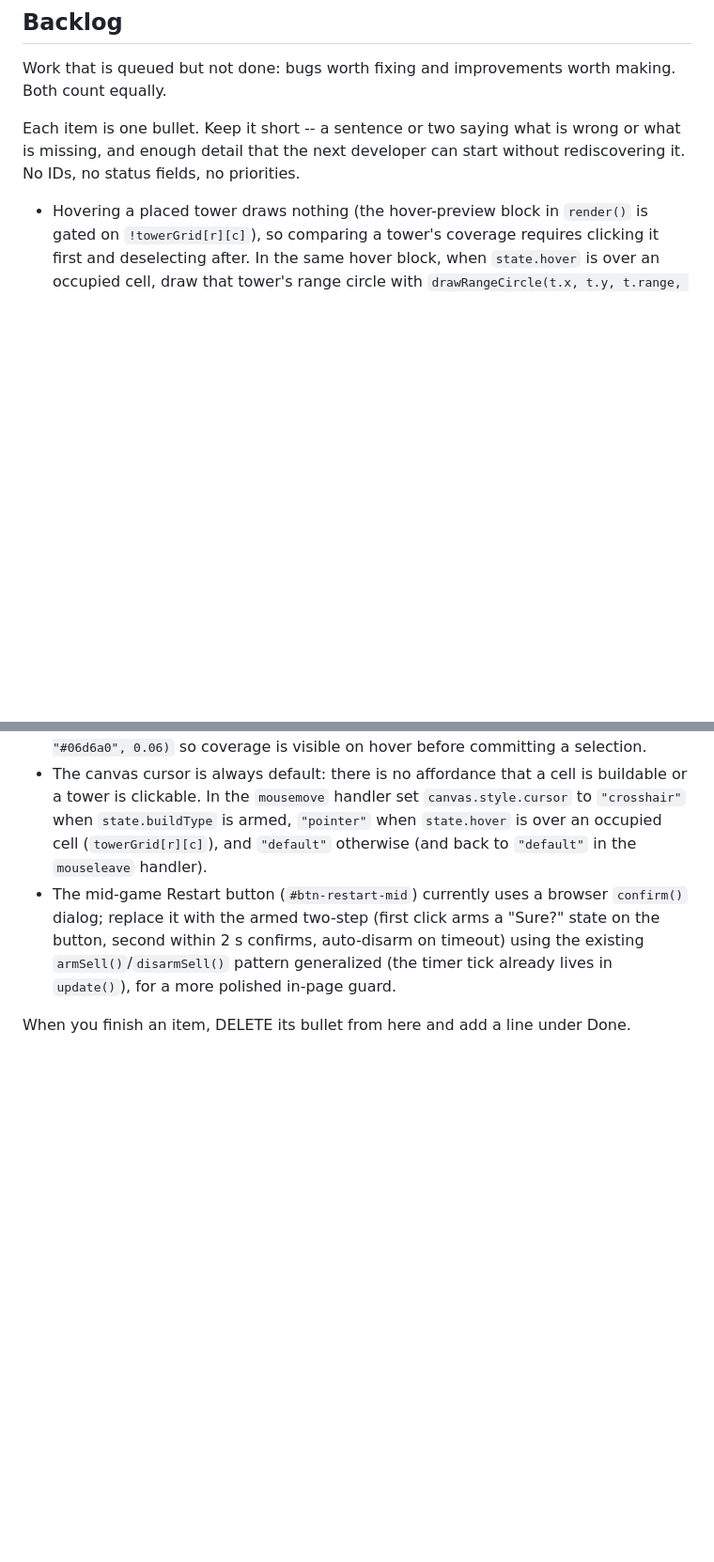
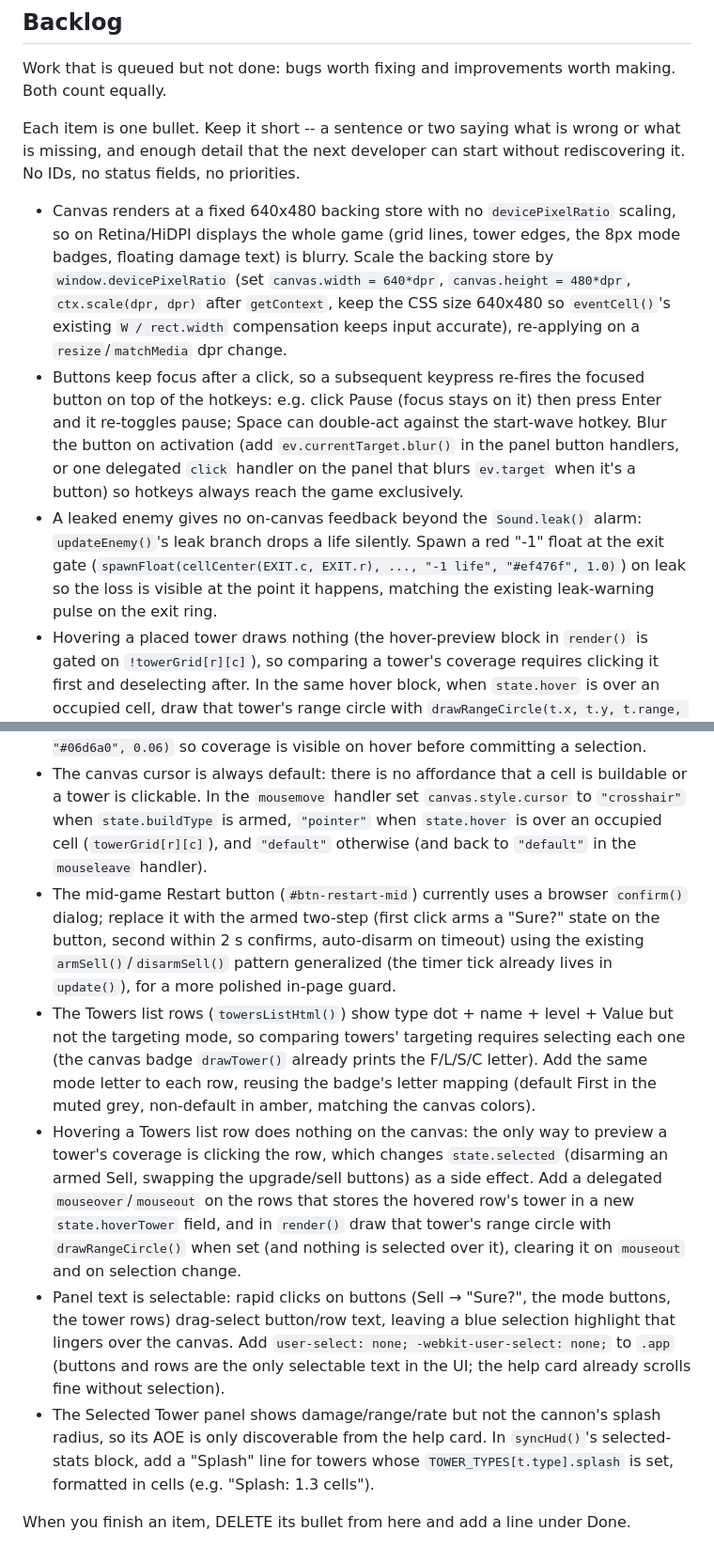
Before and after one commit to Hygmod/qwen38-tower-defense, a Markdown page: CHANGELOG.md, 2 parts joined by grey strips. Shown at 94% size. Drawn GitHub-style; blank space fills up the shorter version.

Commit message:
iter 35: groomed backlog to 10 items
gate: 26 passed, 0 failed | 2895s | pi rc=0

```diff
--- a/CHANGELOG.md
+++ b/CHANGELOG.md
@@ -563,8 +563,15 @@ Each item is one bullet. Keep it short -- a sentence or two saying what is
 wrong or what is missing, and enough detail that the next developer can start
 without rediscovering it. No IDs, no status fields, no priorities.
 
+- Canvas renders at a fixed 640x480 backing store with no `devicePixelRatio` scaling, so on Retina/HiDPI displays the whole game (grid lines, tower edges, the 8px mode badges, floating damage text) is blurry. Scale the backing store by `window.devicePixelRatio` (set `canvas.width = 640*dpr`, `canvas.height = 480*dpr`, `ctx.scale(dpr, dpr)` after `getContext`, keep the CSS size 640x480 so `eventCell()`'s existing `W / rect.width` compensation keeps input accurate), re-applying on a `resize`/`matchMedia` dpr change.
+- Buttons keep focus after a click, so a subsequent keypress re-fires the focused button on top of the hotkeys: e.g. click Pause (focus stays on it) then press Enter and it re-toggles pause; Space can double-act against the start-wave hotkey. Blur the button on activation (add `ev.currentTarget.blur()` in the panel button handlers, or one delegated `click` handler on the panel that blurs `ev.target` when it's a button) so hotkeys always reach the game exclusively.
+- A leaked enemy gives no on-canvas feedback beyond the `Sound.leak()` alarm: `updateEnemy()`'s leak branch drops a life silently. Spawn a red "-1" float at the exit gate (`spawnFloat(cellCenter(EXIT.c, EXIT.r), ..., "-1 life", "#ef476f", 1.0)`) on leak so the loss is visible at the point it happens, matching the existing leak-warning pulse on the exit ring.
 - Hovering a placed tower draws nothing (the hover-preview block in `render()` is gated on `!towerGrid[r][c]`), so comparing a tower's coverage requires clicking it first and deselecting after. In the same hover block, when `state.hover` is over an occupied cell, draw that tower's range circle with `drawRangeCircle(t.x, t.y, t.range, "#06d6a0", 0.06)` so coverage is visible on hover before committing a selection.
 - The canvas cursor is always default: there is no affordance that a cell is buildable or a tower is clickable. In the `mousemove` handler set `canvas.style.cursor` to `"crosshair"` when `state.buildType` is armed, `"pointer"` when `state.hover` is over an occupied cell (`towerGrid[r][c]`), and `"default"` otherwise (and back to `"default"` in the `mouseleave` handler).
 - The mid-game Restart button (`#btn-restart-mid`) currently uses a browser `confirm()` dialog; replace it with the armed two-step (first click arms a "Sure?" state on the button, second within 2 s confirms, auto-disarm on timeout) using the existing `armSell()`/`disarmSell()` pattern generalized (the timer tick already lives in `update()`), for a more polished in-page guard.
+- The Towers list rows (`towersListHtml()`) show type dot + name + level + Value but not the targeting mode, so comparing towers' targeting requires selecting each one (the canvas badge `drawTower()` already prints the F/L/S/C letter). Add the same mode letter to each row, reusing the badge's letter mapping (default First in the muted grey, non-default in amber, matching the canvas colors).
+- Hovering a Towers list row does nothing on the canvas: the only way to preview a tower's coverage is clicking the row, which changes `state.selected` (disarming an armed Sell, swapping the upgrade/sell buttons) as a side effect. Add a delegated `mouseover`/`mouseout` on the rows that stores the hovered row's tower in a new `state.hoverTower` field, and in `render()` draw that tower's range circle with `drawRangeCircle()` when set (and nothing is selected over it), clearing it on `mouseout` and on selection change.
+- Panel text is selectable: rapid clicks on buttons (Sell → "Sure?", the mode buttons, the tower rows) drag-select button/row text, leaving a blue selection highlight that lingers over the canvas. Add `user-select: none; -webkit-user-select: none;` to `.app` (buttons and rows are the only selectable text in the UI; the help card already scrolls fine without selection).
+- The Selected Tower panel shows damage/range/rate but not the cannon's splash radius, so its AOE is only discoverable from the help card. In `syncHud()`'s selected-stats block, add a "Splash" line for towers whose `TOWER_TYPES[t.type].splash` is set, formatted in cells (e.g. "Splash: 1.3 cells").
 
 When you finish an item, DELETE its bullet from here and add a line under Done.
```
